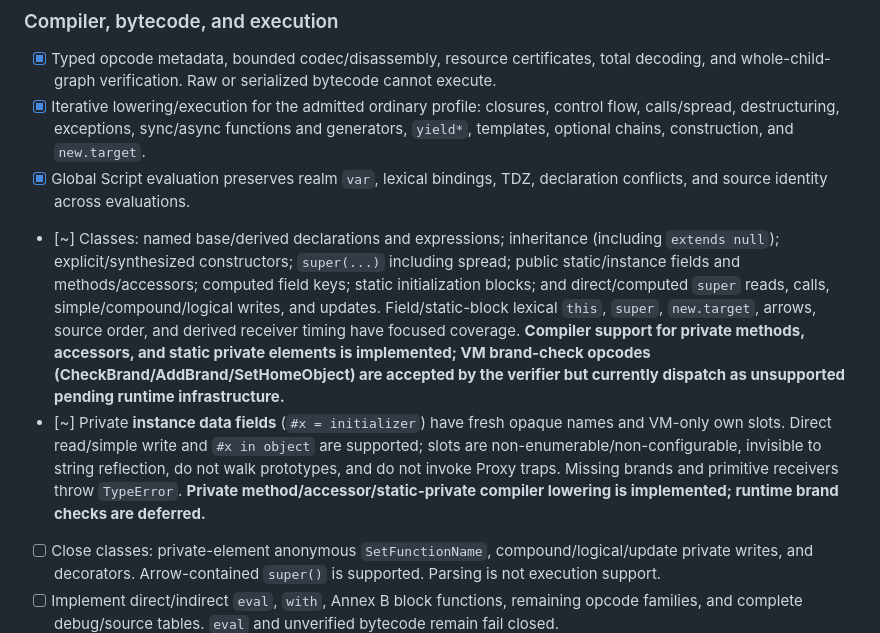
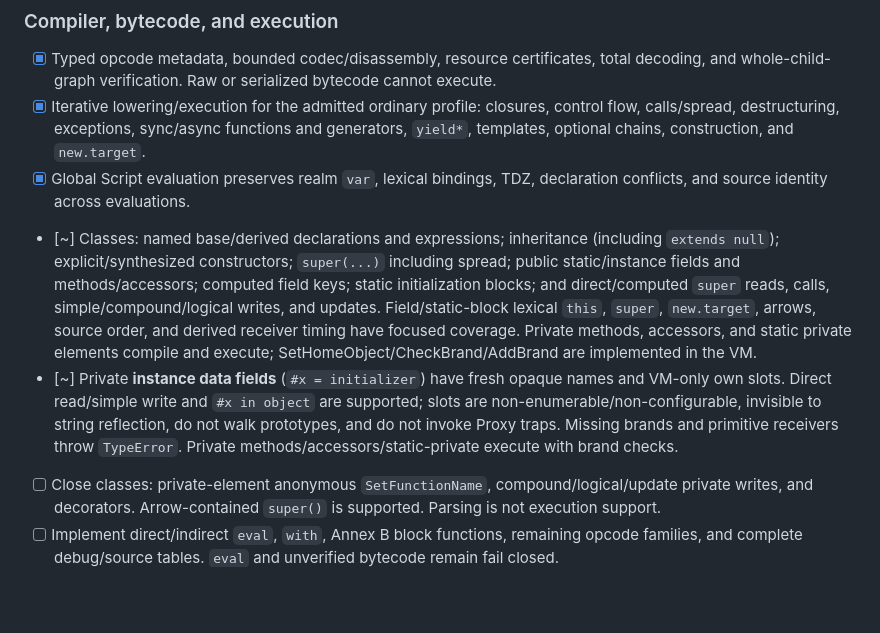
Before and after one commit to fusordev/fusor, a Markdown page: PORTING.md, the part around the change. Drawn GitHub-style; blank space fills up the shorter version.

Commit message:
docs: update PORTING.md to reflect implemented brand-check VM support

```diff
--- a/PORTING.md
+++ b/PORTING.md
@@ -33,8 +33,8 @@ Finish frontend/diagnostics and language/compiler/execution before broad Test262
 - [x] Typed opcode metadata, bounded codec/disassembly, resource certificates, total decoding, and whole-child-graph verification. Raw or serialized bytecode cannot execute.
 - [x] Iterative lowering/execution for the admitted ordinary profile: closures, control flow, calls/spread, destructuring, exceptions, sync/async functions and generators, `yield*`, templates, optional chains, construction, and `new.target`.
 - [x] Global Script evaluation preserves realm `var`, lexical bindings, TDZ, declaration conflicts, and source identity across evaluations.
-- [~] Classes: named base/derived declarations and expressions; inheritance (including `extends null`); explicit/synthesized constructors; `super(...)` including spread; public static/instance fields and methods/accessors; computed field keys; static initialization blocks; and direct/computed `super` reads, calls, simple/compound/logical writes, and updates. Field/static-block lexical `this`, `super`, `new.target`, arrows, source order, and derived receiver timing have focused coverage. **Compiler support for private methods, accessors, and static private elements is implemented; VM brand-check opcodes (CheckBrand/AddBrand/SetHomeObject) are accepted by the verifier but currently dispatch as unsupported pending runtime infrastructure.**
-- [~] Private **instance data fields** (`#x = initializer`) have fresh opaque names and VM-only own slots. Direct read/simple write and `#x in object` are supported; slots are non-enumerable/non-configurable, invisible to string reflection, do not walk prototypes, and do not invoke Proxy traps. Missing brands and primitive receivers throw `TypeError`. **Private method/accessor/static-private compiler lowering is implemented; runtime brand checks are deferred.**
+- [~] Classes: named base/derived declarations and expressions; inheritance (including `extends null`); explicit/synthesized constructors; `super(...)` including spread; public static/instance fields and methods/accessors; computed field keys; static initialization blocks; and direct/computed `super` reads, calls, simple/compound/logical writes, and updates. Field/static-block lexical `this`, `super`, `new.target`, arrows, source order, and derived receiver timing have focused coverage. Private methods, accessors, and static private elements compile and execute; SetHomeObject/CheckBrand/AddBrand are implemented in the VM.
+- [~] Private **instance data fields** (`#x = initializer`) have fresh opaque names and VM-only own slots. Direct read/simple write and `#x in object` are supported; slots are non-enumerable/non-configurable, invisible to string reflection, do not walk prototypes, and do not invoke Proxy traps. Missing brands and primitive receivers throw `TypeError`. Private methods/accessors/static-private execute with brand checks.
 - [ ] Close classes: private-element anonymous `SetFunctionName`, compound/logical/update private writes, and decorators. Arrow-contained `super()` is supported. Parsing is not execution support.
 - [ ] Implement direct/indirect `eval`, `with`, Annex B block functions, remaining opcode families, and complete debug/source tables. `eval` and unverified bytecode remain fail closed.
 
```
